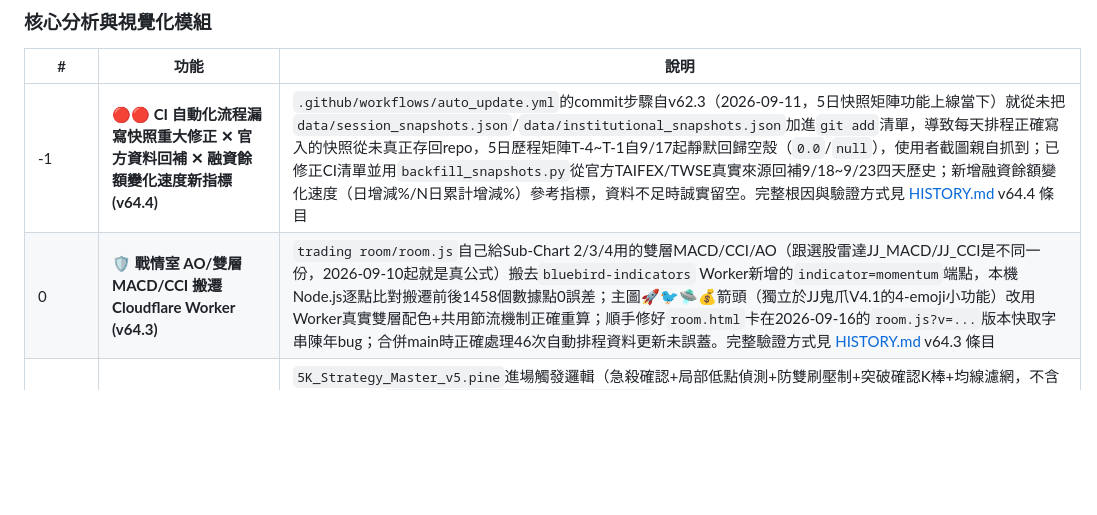
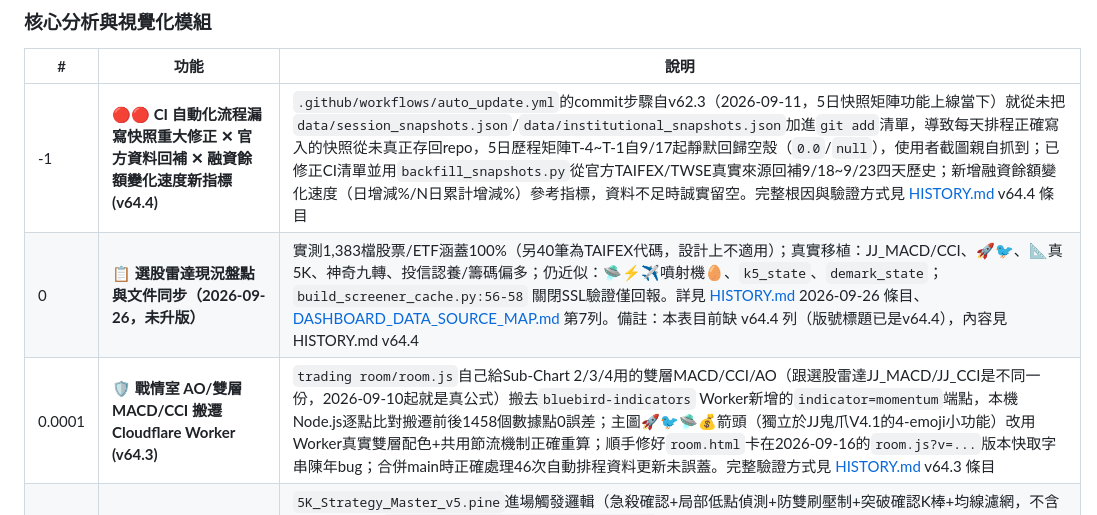
Before and after one commit to bluebirdfinder/TXO-GEX-Dashboard, a Markdown page: PROJECT_HANDOVER.md, the part around the change. GitHub-like rendering; blank space fills up the shorter version.

```diff
--- a/PROJECT_HANDOVER.md
+++ b/PROJECT_HANDOVER.md
@@ -11,7 +11,8 @@
 | # | 功能 | 說明 |
 |---|---|---|
 | -1 | **🔴🔴 CI 自動化流程漏寫快照重大修正 ✕ 官方資料回補 ✕ 融資餘額變化速度新指標 (v64.4)** | `.github/workflows/auto_update.yml`的commit步驟自v62.3（2026-09-11，5日快照矩陣功能上線當下）就從未把`data/session_snapshots.json`/`data/institutional_snapshots.json`加進`git add`清單，導致每天排程正確寫入的快照從未真正存回repo，5日歷程矩陣T-4~T-1自9/17起靜默回歸空殼（`0.0`/`null`），使用者截圖親自抓到；已修正CI清單並用`backfill_snapshots.py`從官方TAIFEX/TWSE真實來源回補9/18~9/23四天歷史；新增融資餘額變化速度（日增減%/N日累計增減%）參考指標，資料不足時誠實留空。完整根因與驗證方式見 [HISTORY.md](HISTORY.md) v64.4 條目 |
-| 0 | **🛡️ 戰情室 AO/雙層MACD/CCI 搬遷 Cloudflare Worker (v64.3)** | `trading room/room.js`自己給Sub-Chart 2/3/4用的雙層MACD/CCI/AO（跟選股雷達JJ_MACD/JJ_CCI是不同一份，2026-09-10起就是真公式）搬去`bluebird-indicators` Worker新增的`indicator=momentum`端點，本機Node.js逐點比對搬遷前後1458個數據點0誤差；主圖🚀🐦🛸💰箭頭（獨立於JJ鬼爪V4.1的4-emoji小功能）改用Worker真實雙層配色+共用節流機制正確重算；順手修好`room.html`卡在2026-09-16的`room.js?v=...`版本快取字串陳年bug；合併main時正確處理46次自動排程資料更新未誤蓋。完整驗證方式見 [HISTORY.md](HISTORY.md) v64.3 條目 |
+| 0 | **📋 選股雷達現況盤點與文件同步（2026-09-26，未升版）** | 實測1,383檔股票/ETF涵蓋100%（另40筆為TAIFEX代碼，設計上不適用）；真實移植：JJ_MACD/CCI、🚀🐦、📐真5K、神奇九轉、投信認養/籌碼偏多；仍近似：🛸⚡✈️噴射機🥚、`k5_state`、`demark_state`；`build_screener_cache.py:56-58` 關閉SSL驗證僅回報。詳見 [HISTORY.md](HISTORY.md) 2026-09-26 條目、[DASHBOARD_DATA_SOURCE_MAP.md](DASHBOARD_DATA_SOURCE_MAP.md) 第7列。備註：本表目前缺 v64.4 列（版號標題已是v64.4），內容見 HISTORY.md v64.4 |
+| 0.0001 | **🛡️ 戰情室 AO/雙層MACD/CCI 搬遷 Cloudflare Worker (v64.3)** | `trading room/room.js`自己給Sub-Chart 2/3/4用的雙層MACD/CCI/AO（跟選股雷達JJ_MACD/JJ_CCI是不同一份，2026-09-10起就是真公式）搬去`bluebird-indicators` Worker新增的`indicator=momentum`端點，本機Node.js逐點比對搬遷前後1458個數據點0誤差；主圖🚀🐦🛸💰箭頭（獨立於JJ鬼爪V4.1的4-emoji小功能）改用Worker真實雙層配色+共用節流機制正確重算；順手修好`room.html`卡在2026-09-16的`room.js?v=...`版本快取字串陳年bug；合併main時正確處理46次自動排程資料更新未誤蓋。完整驗證方式見 [HISTORY.md](HISTORY.md) v64.3 條目 |
 | 0.0005 | **🆕 選股雷達「5K真突破」✕「神奇九轉」真指標上線 (v64.2)** | `5K_Strategy_Master_v5.pine`進場觸發邏輯（急殺確認+局部低點偵測+防雙刷壓制+突破確認K棒+均線濾網，不含停損停利）與`demark_sequential_v3_equities.pine`完整Setup/Countdown狀態機+7大過濾器武器庫（成交量/Squeeze/均線斜率/MACD/AO/RSI/KD）真實移植進`scripts/build_screener_cache.py`；RSI/Stochastic/ATR數學對照獨立Python `ta` 函式庫逐位驗證；新增`signals`陣列「📐真5K突破」項目與獨立`demark_buy_state`/`demark_sell_state`欄位（皆不覆蓋既有的不同概念欄位）；抓真實觸發的股票逐日核對Setup生命週期與9天計數不中斷，證實邏輯正確非巧合。完整驗證方式見 [HISTORY.md](HISTORY.md) v64.2 條目 |
 | 0.001 | **🆕 選股雷達 JJ_MACD/JJ_CCI 真指標上線 (v64.1)** | 使用者自己另一份私有Pine Script（`JJ_MACD_Sub.pine`／`JJ_CCI_Sub.pine`）真實移植進`scripts/build_screener_cache.py`，取代`macd_state`欄位原本均線+漲跌幅湊出來的heuristic；EMA/CCI數學已對照獨立Python `ta` 函式庫用真實2330資料逐位驗證吻合才接上；OHLCV回看窗口25→60交易日補足EMA收斂；新增`cci_value`/`cci_signal`/`macd_hist_growing`欄位；順手修好戰情室`sc-macd-grow`死checkbox與選股雷達結果表「MACD/量能」欄位原本沒接真資料兩個既有bug。完整驗證方式見 [HISTORY.md](HISTORY.md) v64.1 條目 |
 | 0.002 | **🚨🚨 4類法人籌碼資料源「隔日重複值」bug家族根除 ✕ JJ鬼爪V4.1上線 ✕ 選股雷達真數據化 (v64.0)** | 夜盤三大法人/期貨大戶/選擇權大戶/現貨與選擇權法人金額共4類TAIFEX/TWSE來源，都在官方報表「隔天才更新」的空窗期被誤判成當天真實資料寫進永久歷史（2類使用者截圖抓到、1類回補過程意外發現「正在發生中」）；已幫全部相關fetch函式加上明確`target_date`日期查詢，查不到就誠實回報未發布。另外移除Max Pain型態C死碼（62天真實回測驗證，比照露米籌碼監控機器人稽核發現）；JJ鬼爪V4.1指標移植上線（跟ADX Pro V3合併成單一Cloudflare Worker，`indicator=`參數路由）；選股雷達投信認養/籌碼偏多真數據化（全市場滾動10日三大法人歷史）；修復主儀表板與戰情室即時報價死碼/無備援問題。完整根因與驗證方式見 [HISTORY.md](HISTORY.md) v64.0 條目 |
```
Also changed, not shown: README.md (+8 -0 lines).
